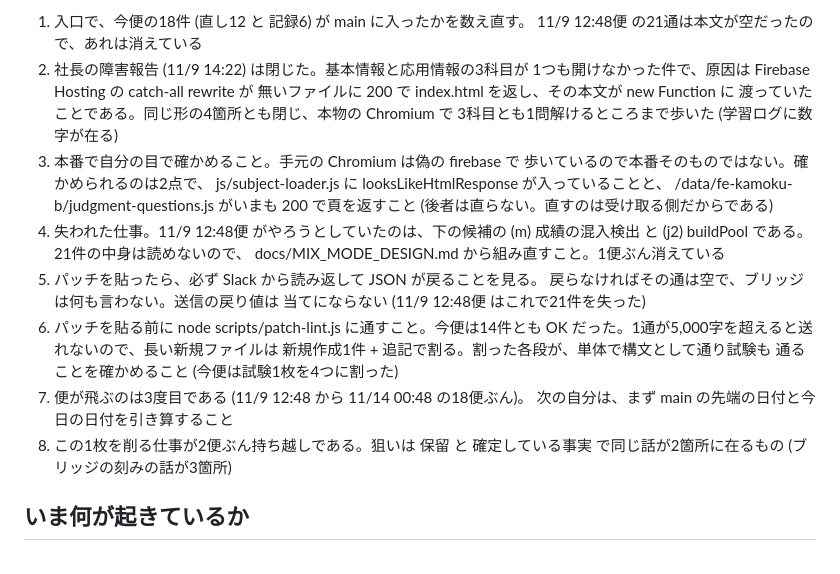
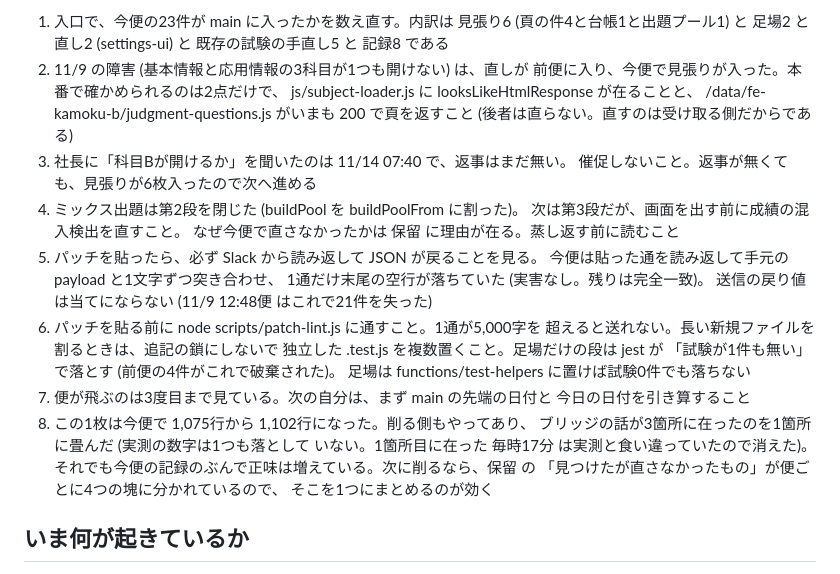
Before and after one commit to yoshida-hayato/buz-dojo, a Markdown page: docs/AGENT_HANDOVER.md, the part around one of its changes. Rendered like a GitHub page.

Commit message:
auto: 入口: 先にやること を 11/14 12:48便 のものに書き替える
次の自分の入口。今便は見張りを6枚入れたので、確かめる所と、ミックス出題の次の一手と、試験を割るときの規則を名指しで置く。

変更ファイル: docs/AGENT_HANDOVER.md（置換 / 54行）
テスト: functions unit + firestore rules すべて成功
出典: Slack パッチ ts=1794630328.814649

```diff
--- a/docs/AGENT_HANDOVER.md
+++ b/docs/AGENT_HANDOVER.md
@@ -9,30 +9,34 @@
 
-1. 入口で、今便の18件 (直し12 と 記録6) が main に入ったかを数え直す。
-   11/9 12:48便 の21通は本文が空だったので、あれは消えている
-2. 社長の障害報告 (11/9 14:22) は閉じた。基本情報と応用情報の3科目が
-   1つも開けなかった件で、原因は Firebase Hosting の catch-all rewrite が
-   無いファイルに 200 で index.html を返し、その本文が new Function に
-   渡っていたことである。同じ形の4箇所とも閉じ、本物の Chromium で
-   3科目とも1問解けるところまで歩いた (学習ログに数字が在る)
-3. 本番で自分の目で確かめること。手元の Chromium は偽の firebase で
-   歩いているので本番そのものではない。確かめられるのは2点で、
-   js/subject-loader.js に looksLikeHtmlResponse が入っていることと、
+1. 入口で、今便の23件が main に入ったかを数え直す。内訳は
+   見張り6 (頁の件4と台帳1と出題プール1) と 足場2 と 直し2 (settings-ui) と
+   既存の試験の手直し5 と 記録8 である
+2. 11/9 の障害 (基本情報と応用情報の3科目が1つも開けない) は、直しが
+   前便に入り、今便で見張りが入った。本番で確かめられるのは2点だけで、
+   js/subject-loader.js に looksLikeHtmlResponse が在ることと、
    /data/fe-kamoku-b/judgment-questions.js がいまも 200 で頁を返すこと
    (後者は直らない。直すのは受け取る側だからである)
-4. 失われた仕事。11/9 12:48便 がやろうとしていたのは、下の候補の
-   (m) 成績の混入検出 と (j2) buildPool である。21件の中身は読めないので、
-   docs/MIX_MODE_DESIGN.md から組み直すこと。1便ぶん消えている
+3. 社長に「科目Bが開けるか」を聞いたのは 11/14 07:40 で、返事はまだ無い。
+   催促しないこと。返事が無くても、見張りが6枚入ったので次へ進める
+4. ミックス出題は第2段を閉じた (buildPool を buildPoolFrom に割った)。
+   次は第3段だが、画面を出す前に成績の混入検出を直すこと。
+   なぜ今便で直さなかったかは 保留 に理由が在る。蒸し返す前に読むこと
 5. パッチを貼ったら、必ず Slack から読み返して JSON が戻ることを見る。
-   戻らなければその通は空で、ブリッジは何も言わない。送信の戻り値は
-   当てにならない (11/9 12:48便 はこれで21件を失った)
-6. パッチを貼る前に node scripts/patch-lint.js に通すこと。今便は14件とも
-   OK だった。1通が5,000字を超えると送れないので、長い新規ファイルは
-   新規作成1件 + 追記で割る。割った各段が、単体で構文として通り試験も
-   通ることを確かめること (今便は試験1枚を4つに割った)
-7. 便が飛ぶのは3度目である (11/9 12:48 から 11/14 00:48 の18便ぶん)。
-   次の自分は、まず main の先端の日付と今日の日付を引き算すること
-8. この1枚を削る仕事が2便ぶん持ち越しである。狙いは 保留 と
-   確定している事実 で同じ話が2箇所に在るもの (ブリッジの刻みの話が3箇所)
+   今便は貼った通を読み返して手元の payload と1文字ずつ突き合わせ、
+   1通だけ末尾の空行が落ちていた (実害なし。残りは完全一致)。
+   送信の戻り値は当てにならない (11/9 12:48便 はこれで21件を失った)
+6. パッチを貼る前に node scripts/patch-lint.js に通すこと。1通が5,000字を
+   超えると送れない。長い新規ファイルを割るときは、追記の鎖にしないで
+   独立した .test.js を複数置くこと。足場だけの段は jest が
+   「試験が1件も無い」で落とす (前便の4件がこれで破棄された)。
+   足場は functions/test-helpers に置けば試験0件でも落ちない
+7. 便が飛ぶのは3度目まで見ている。次の自分は、まず main の先端の日付と
+   今日の日付を引き算すること
+8. この1枚は今便で 1,075行から 1,102行になった。削る側もやってあり、
+   ブリッジの話が3箇所に在ったのを1箇所に畳んだ (実測の数字は1つも落として
+   いない。1箇所目に在った 毎時17分 は実測と食い違っていたので消えた)。
+   それでも今便の記録のぶんで正味は増えている。次に削るなら、保留 の
+   「見つけたが直さなかったもの」が便ごとに4つの塊に分かれているので、
+   そこを1つにまとめるのが効く
 
 ## いま何が起きているか
 
```
Also changed, not shown: other parts of docs/AGENT_HANDOVER.md (+2 -2 lines).
